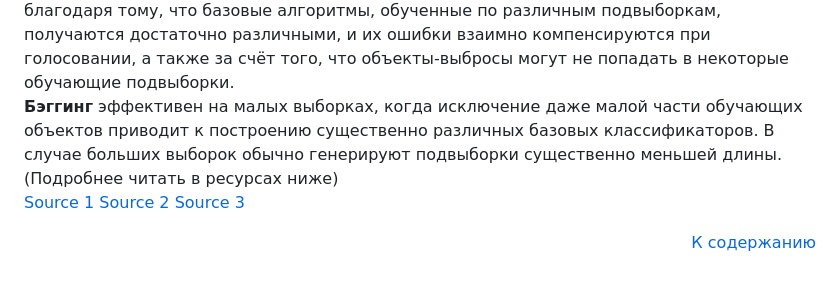
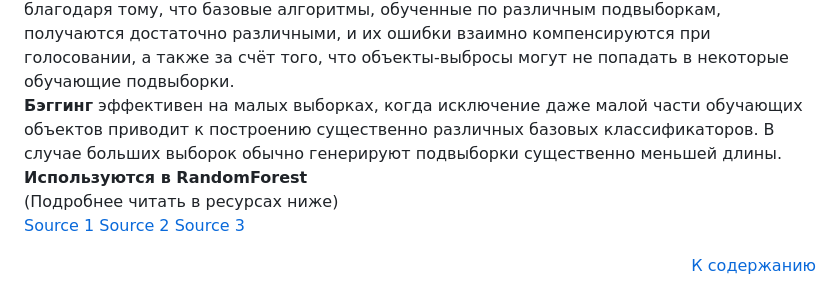
Before and after one commit to xsolare/neyronki, a Markdown page: README.md, the part around one of its changes. Rendered like a GitHub page.

```diff
--- a/README.md
+++ b/README.md
@@ -317,7 +336,7 @@ Bagging (от Bootstrap aggregation) — это один из первых и с
 <img src="./assets/26/26-1.png">
 <img src="./assets/26/26-2.png">
 <b>Бэггинг</b>  позволяет снизить дисперсию (variance) обучаемого классификатора, уменьшая величину, на сколько ошибка будет отличаться, если обучать модель на разных наборах данных, или другими словами, предотвращает переобучение. Эффективность бэггинга достигается благодаря тому, что базовые алгоритмы, обученные по различным подвыборкам, получаются достаточно различными, и их ошибки взаимно компенсируются при голосовании, а также за счёт того, что объекты-выбросы могут не попадать в некоторые обучающие подвыборки. <br/>
-<b>Бэггинг</b>  эффективен на малых выборках, когда исключение даже малой части обучающих объектов приводит к построению существенно различных базовых классификаторов. В случае больших выборок обычно генерируют подвыборки существенно меньшей длины.<br/>
+<b>Бэггинг</b>  эффективен на малых выборках, когда исключение даже малой части обучающих объектов приводит к построению существенно различных базовых классификаторов. В случае больших выборок обычно генерируют подвыборки существенно меньшей длины.<br/><b>Используются в RandomForest</b><br/>
 (Подробнее читать в ресурсах ниже)
 
 <a href="https://habr.com/ru/company/ods/blog/324402/#1-begging">Source 1</a>
```
Also changed, not shown: other parts of README.md (+20 -3 lines), assets/22/22-1.png (added), assets/22/22-2.png (added), assets/22/22-3.png (added), assets/22/22-4.png (added), assets/22/22-5.png (added).
